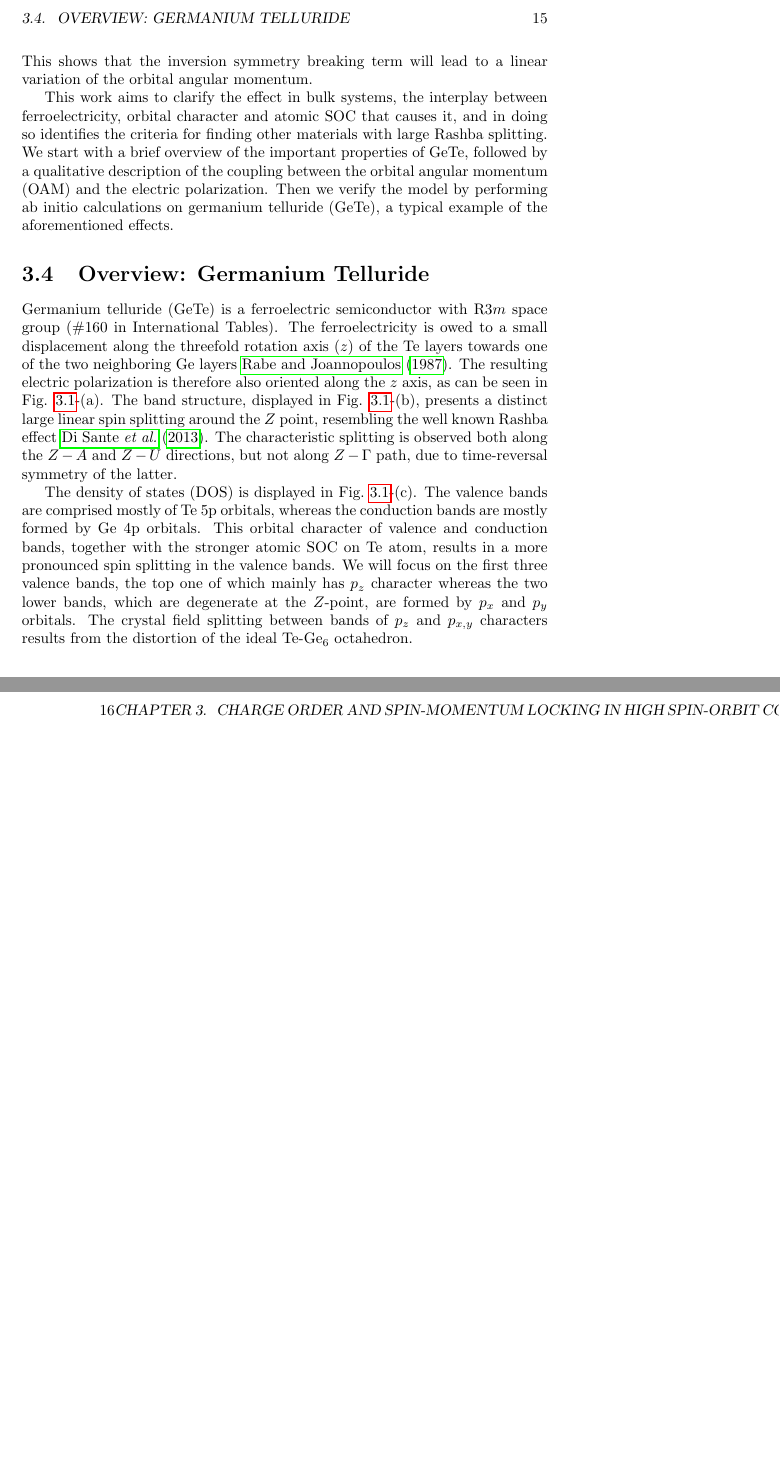
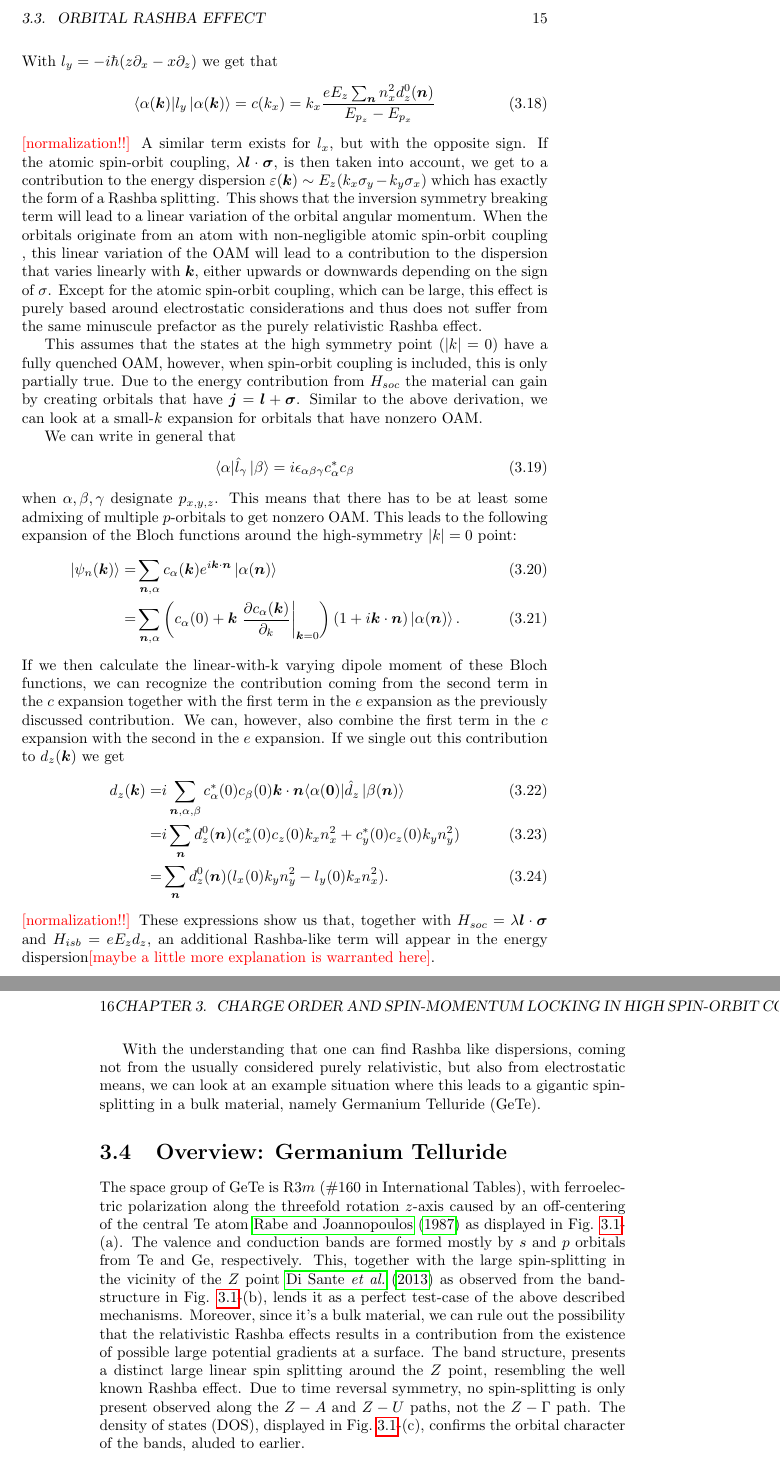
Before and after one commit to louisponet/Thesis, a LaTeX thesis (papers/Thesis.tex, which reads papers/Rashba/Rashba.tex): two parts of pages 15 and 16 of 24 before the commit and two parts of pages 15 and 16 of 26 after it, joined at a grey line, cut at the place of the change, the shorter picture padded with empty space. Compiled offline with pdfLaTeX.

Commit message:
a lot of work on rashba

```diff
--- a/papers/Rashba/Rashba.tex
+++ b/papers/Rashba/Rashba.tex
@@ -74,17 +76,43 @@ The effect of $H_{isb}$ is to mix $p_{x,y}$ and $p_z$ orbitals, e.g. if $\Ket{\a
 \end{align}
-This shows that the inversion symmetry breaking term will lead to a linear variation of the orbital angular momentum.
+With $l_y = -i\hbar(z \partial_x - x \partial_z )$ we get that
+\begin{equation}
+	\Bra{\alpha(\bm{k})} l_y \Ket{\alpha(\bm{k})} = c(k_x) = k_x \frac{e E_z \sum_{\bm{n}} n_x^2d_z^0(\bm{n})}{E_{p_z} - E_{p_x}}
+\end{equation}
+\lp{normalization!!}
+A similar term exists for $l_x$, but with the opposite sign. If the atomic spin-orbit coupling, $\lambda \bm{l}\cdot\bm{\sigma}$, is then taken into account, we get to a contribution to the energy dispersion $\varepsilon(\bm{k}) \sim E_z (k_x \sigma_y - k_y \sigma_x)$ which has exactly the form of a Rashba splitting.
+This shows that the inversion symmetry breaking term will lead to a linear variation of the orbital angular momentum. When the orbitals originate from an atom with non-negligible atomic spin-orbit coupling , this linear variation of the OAM will lead to a contribution to the dispersion that varies linearly with $\bm{k}$, either upwards or downwards depending on the sign of $\sigma$. Except for the atomic spin-orbit coupling, which can be large, this effect is purely based around electrostatic considerations and thus does not suffer from the same minuscule prefactor as the purely relativistic Rashba effect.
 
-This work aims to clarify the effect in bulk systems, the interplay between ferroelectricity, orbital character and atomic SOC that causes it, and in doing so identifies the criteria for finding other materials with large Rashba splitting.
-We start with a brief overview of the important properties of GeTe, followed by a qualitative description of the coupling between the orbital angular momentum (OAM) and the electric polarization. Then we verify the model by performing ab initio calculations on germanium telluride (GeTe), a typical example of the aforementioned effects.
+This assumes that the states at the high symmetry point ($|k|=0$) have a fully quenched OAM, however, when spin-orbit coupling is included, this is only partially true. Due to the energy contribution from $H_{soc}$ the material can gain by creating orbitals that have $\bm{j} = \bm{l} + \bm{\sigma}$. Similar to the above derivation, we can look at a small-$k$ expansion for orbitals that have nonzero OAM.
+
+We can write in general that
+\begin{equation}
+	\Bra{\alpha} \hat{l}_{\gamma} \Ket{\beta} = i \epsilon_{\alpha \beta \gamma} c^*_\alpha c_\beta
+\end{equation}
+when $\alpha,\beta,\gamma$ designate $p_{x,y,z}$. This means that there has to be at least some admixing of multiple $p$-orbitals to get nonzero OAM. This leads to the following expansion of the Bloch functions around the high-symmetry $|k|=0$ point:
+\begin{align}
+	\Ket{\psi_n(\bm{k})} =& \sum_{\bm{n},\alpha} c_\alpha(\bm{k}) e^{i \bm{k}\cdot\bm{n}}\Ket{\alpha(\bm{n})}\\
+	=& \sum_{\bm{n},\alpha} \left(c_\alpha(0) + \bm{k}\left.\frac{\partial c_\alpha(\bm{k})}{\partial_k}\right\rvert_{\bm{k}=0} \right)\left(1 + i\bm{k}\cdot\bm{n}\right)\Ket{\alpha(\bm{n})} .
+\end{align}
+If we then calculate the linear-with-k varying dipole moment of these Bloch functions, we can recognize the contribution coming from the second term in the $c$ expansion together with the first term in the $e$ expansion as the previously discussed contribution. We can, however, also combine the first term in the $c$ expansion with the second in the $e$ expansion. If we single out this contribution to $d_z(\bm{k})$ we get
+\begin{align}
+	d_z(\bm{k}) =&  i\sum_{\bm{n},\alpha,\beta} c_\alpha^*(0)c_\beta(0)\bm{k}\cdot\bm{n}\Bra{\alpha(\bm{0})} \hat{d}_z \Ket{\beta(\bm{n})}\\
+	=&i\sum_{\bm{n}} d^0_z(\bm{n}) (c^*_x(0)c_z(0)k_x n_x^2 + c^*_y(0)c_z(0) k_y n_y^2) \\
+	=&\sum_{\bm{n}} d^0_z(\bm{n}) (l_x(0)k_y n_y^2-l_y(0) k_x n_x^2).
+\end{align}
+\lp{normalization!!}
+These expressions show us that, together with $H_{soc} = \lambda \bm{l}\cdot\bm{\sigma}$ and $H_{isb} = e E_z d_z$, an additional Rashba-like term will appear in the energy dispersion\lp{maybe a little more explanation is warranted here}.
+
+With the understanding that one can find Rashba like dispersions, coming not from the usually considered purely relativistic, but also from electrostatic means, we can look at an example situation where this leads to a gigantic spin-splitting in a bulk material, namely Germanium Telluride (GeTe).
+
 \begin{figure}[b]
 % ~\centering
 \IncludeGraphics[width=\linewidth]{BZBSDOS.pdf}
 \caption{\label{fig:eigvalsdos}(a) Rhombohedral unit cell and Brillouin zone of GeTe, with the polarization direction in yellow. (b) Band structure obtained from a DFT calculation with and without SOC, along the blue path in panel (a). (c) partial DOS for Te and Ge p orbitals computed without SOC.}
 \end{figure}
 \section{Overview: Germanium Telluride}
-Germanium telluride (GeTe) is a ferroelectric semiconductor with R$3m$ space group (\#160 in International Tables). The ferroelectricity is owed to a small displacement along the threefold rotation axis ($z$) of the Te layers towards one of the two neighboring Ge layers \cite{Rabe1987}. The resulting electric polarization is therefore also oriented along the $z$ axis, as can be seen in Fig. \ref{fig:eigvalsdos}-(a). The band structure, displayed in Fig. \ref{fig:eigvalsdos}-(b), presents a distinct large linear spin splitting around the $Z$ point, resembling the well known Rashba effect \cite{DiSante2013}. The characteristic splitting is observed both along the $Z-A$ and $Z-U$ directions, but not along $Z-\Gamma$ path, due to time-reversal symmetry of the latter.
-
-The density of states (DOS) is displayed in Fig.~\ref{fig:eigvalsdos}-(c). The valence bands are comprised mostly of Te 5p orbitals, whereas the conduction bands are mostly formed by Ge 4p orbitals. This orbital character of valence and conduction bands, together with the stronger atomic SOC on Te atom, results in a more pronounced spin splitting in the valence bands. We will focus on the first three valence bands, the top one of which mainly has $p_z$ character whereas the two lower bands, which are degenerate at the $Z$-point, are formed by $p_x$ and $p_y$ orbitals. The crystal field splitting between bands of $p_z$ and $p_{x,y}$ characters results from the distortion of the ideal Te-Ge$_6$ octahedron.
+The space group of GeTe is R$3m$ (\#160 in International Tables), with ferroelectric polarization along the threefold rotation $z$-axis caused by an off-centering of the central Te atom \cite{Rabe1987} as displayed in Fig. \ref{fig:eigvalsdos}-(a). The valence and conduction bands are formed mostly by $s$ and $p$ orbitals from Te and Ge, respectively. This, together with the large spin-splitting in the vicinity of the $Z$ point \cite{DiSante2013} as observed from the bandstructure in Fig. \ref{fig:eigvalsdos}-(b), lends it as a perfect test-case of the above described mechanisms. Moreover, since it's a bulk material, we can rule out the possibility that the relativistic Rashba effects results in a contribution from the existence of possible large potential gradients at a surface. The band structure,  presents a distinct large linear spin splitting around the $Z$ point, resembling the well known Rashba effect. Due to time reversal symmetry, no spin-splitting is only present observed along the $Z-A$ and $Z-U$ paths, not the $Z-\Gamma$ path.
+The density of states (DOS), displayed in Fig.~\ref{fig:eigvalsdos}-(c), confirms the orbital character of the bands, aluded to earlier.
+% The valence bands are comprised mostly of Te 5p orbitals, whereas the conduction bands are mostly formed by Ge 4p orbitals. This orbital character of valence and conduction bands, together with the stronger atomic SOC on Te atom, results in a more pronounced spin splitting in the valence bands. We will focus on the first three valence bands, the top one of which mainly has $p_z$ character whereas the two lower bands, which are degenerate at the $Z$-point, are formed by $p_x$ and $p_y$ orbitals. The crystal field splitting between bands of $p_z$ and $p_{x,y}$ characters results from the distortion of the ideal Te-Ge$_6$ octahedron.
 \section{Interplay of ferroelectricity, orbital angular momentum and spin-orbit coupling}
 % % ~\centering
 \begin{figure}[b!]
```
Also changed, not shown: papers/Rashba/Rashba.tex (13 more changed lines).
